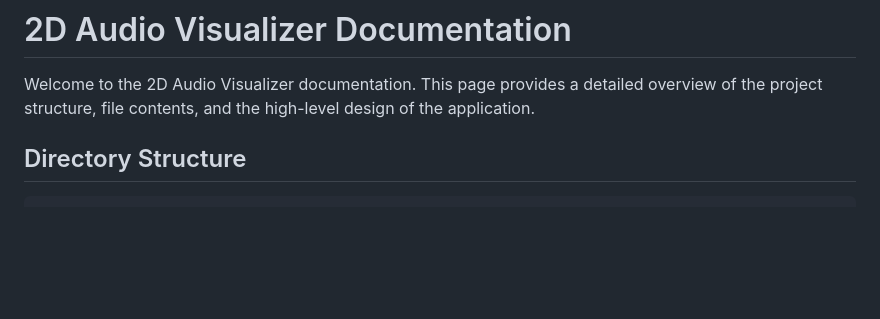
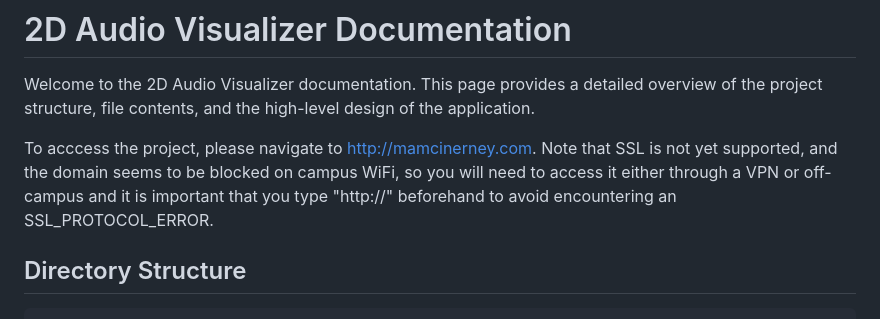
Before and after one commit to michael-mcinerney/webware, a Markdown page: README.md, the part around the change. Rendered like a GitHub page; blank space fills up the shorter version.

````diff
--- a/README.md
+++ b/README.md
@@ -1,6 +1,7 @@
 # 2D Audio Visualizer Documentation
 Welcome to the 2D Audio Visualizer documentation. This page provides a detailed overview of the project structure, file contents, and the high-level design of the application.
 
+To acccess the project, please navigate to http://mamcinerney.com. Note that SSL is not yet supported, and the domain seems to be blocked on campus WiFi, so you will need to access it either through a VPN or off-campus and it is important that you type "http://" beforehand to avoid encountering an SSL_PROTOCOL_ERROR.
 ## Directory Structure
 ```java
 .
````
